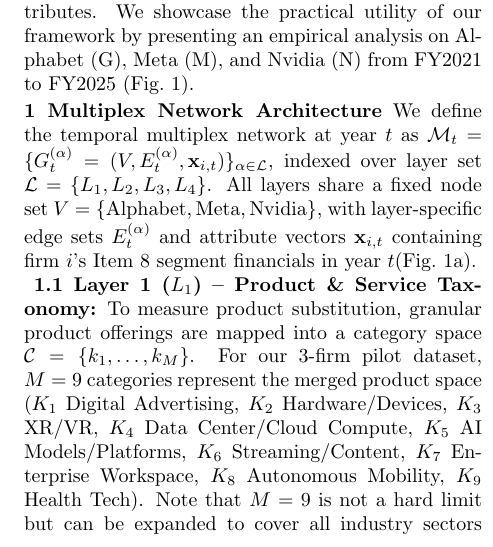
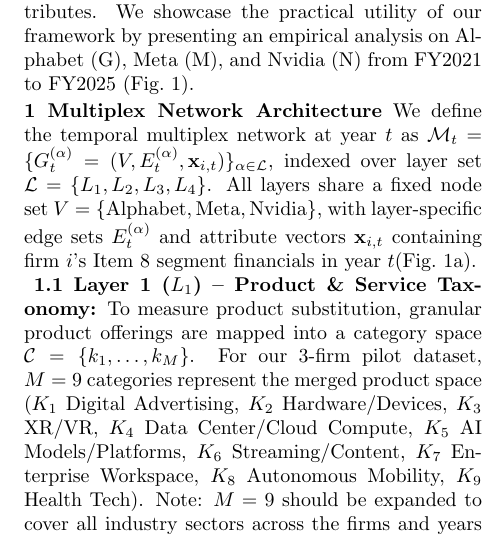
Before and after one commit to tommandru/10-K-Text-Network-Analysis, a LaTeX document (paper/abstracts/abstract.tex): part of one column of page 1 of 2, cut so that both start at the same text. Compiled offline with pdfLaTeX.

Commit message:
minor optimization

```diff
--- a/paper/abstracts/abstract.tex
+++ b/paper/abstracts/abstract.tex
@@ -115,7 +115,9 @@
 $\mathbf{x}_{i,t}$ containing firm $i$'s Item 8 segment financials in year $t$(Fig.~\ref{fig:composite}a).
 
 \textbf{1.1 Layer 1 ($L_1$) -- Product \& Service Taxonomy:}
-To measure product substitution, granular product offerings are mapped into a category space $\mathcal{C} = \{k_1, \dots, k_M\}$. For our 3-firm pilot dataset, $M=9$ categories represent the merged product space ($K_1$ Digital Advertising, $K_2$ Hardware/Devices, $K_3$ XR/VR, $K_4$ Data Center/Cloud Compute, $K_5$ AI Models/Platforms, $K_6$ Streaming/Content, $K_7$ Enterprise Workspace, $K_8$ Autonomous Mobility, $K_9$ Health Tech). Note that $M=9$ is not a hard limit but can be expanded to cover all industry sectors across the S\&P 500. $L_1$ incorporates two complementary edge metrics.
+To measure product substitution, granular product offerings are mapped into a category space $\mathcal{C} = \{k_1, \dots, k_M\}$. For our 3-firm pilot dataset, $M=9$ categories represent the merged product space
+($K_1$ Digital Advertising, $K_2$ Hardware/Devices, $K_3$ XR/VR, $K_4$ Data Center/Cloud Compute, $K_5$ AI Models/Platforms, $K_6$ Streaming/Content, $K_7$ Enterprise Workspace, $K_8$ Autonomous Mobility, $K_9$ Health Tech).
+ Note: $M=9$ should be expanded to cover all industry sectors across the firms and years considered. $L_1$ incorporates two complementary edge metrics.
 First, Breadth Weight (Binary Jaccard $J_{ij}$): $J_{ij}(t) = \frac{|C_i(t) \cap C_j(t)|}{|C_i(t) \cup C_j(t)|}$, tracking active strategic entry into overlapping product categories.
 Second, Depth Weight (Revenue-Weighted Ruzicka $R_{ij}$): $R_{ij}(t) = \frac{\sum_{k=1}^M \min(s_{ik}(t), s_{jk}(t))}{\sum_{k=1}^M \max(s_{ik}(t), s_{jk}(t))}$, where $s_{ik}(t) = \frac{\text{Revenue}_{i,k}(t)}{\text{Total Revenue}_i(t)}$ represents segment revenue share.
 
```
Also changed, not shown: paper/abstracts/abstract.pdf, paper/abstracts/abstract.tex (4 more changed lines).
